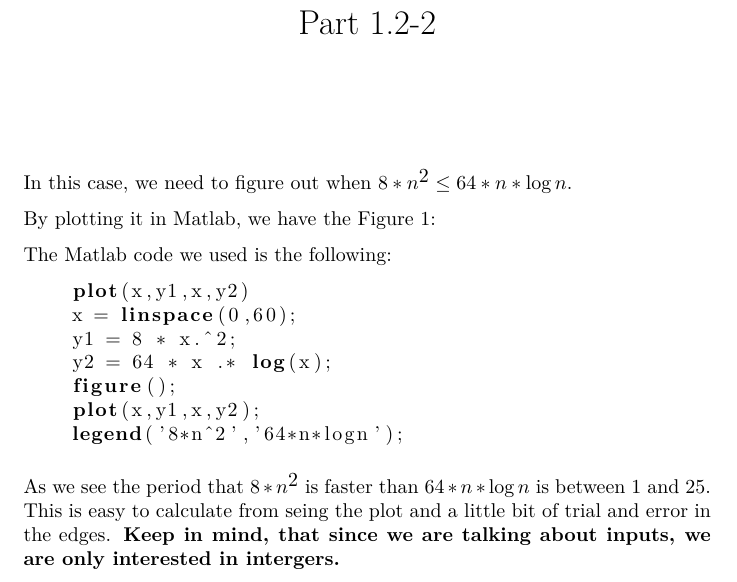
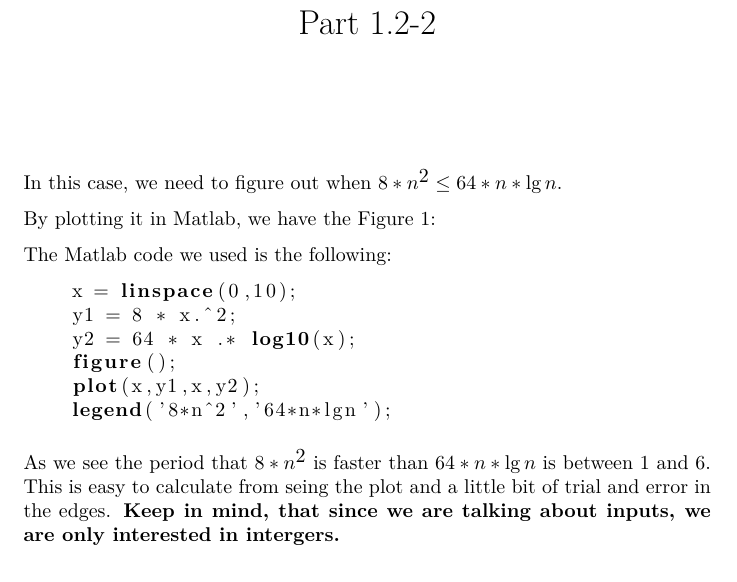
Before and after one commit to LoniasGR/Book-Exercises, a LaTeX document (Introduction to Algorithms/Part 1/Chapter 1 Excercise 1.2-2.tex): part of page 1 of 2, cut so that both start at the same text. Compiled offline with pdfLaTeX.

Commit message:
Updated excercise 1.2-2

```diff
--- a/Introduction to Algorithms/Part 1/Chapter 1 Excercise 1.2-2.tex
+++ b/Introduction to Algorithms/Part 1/Chapter 1 Excercise 1.2-2.tex
@@ -41,7 +41,7 @@
 
 \maketitle
 
-In this case, we need to figure out when $ 8 * n^{2} \leq 64* n * \log{n} $.
+In this case, we need to figure out when $ 8 * n^{2} \leq 64* n * \lg{n} $.
 
 By plotting it in Matlab, we have the Figure \ref{fig:plot1}:
 
@@ -55,14 +55,13 @@ By plotting it in Matlab, we have the Figure \ref{fig:plot1}:
 The Matlab code we used is the following:
 
 \begin{lstlisting}[language=Matlab]
-    plot(x,y1,x,y2)
-    x = linspace(0,60);
+    x = linspace(0,10);
     y1 = 8 * x.^2;
-    y2 = 64 * x .* log(x);
+    y2 = 64 * x .* log10(x);
     figure();
     plot(x,y1,x,y2);
-    legend('8*n^2','64*n*logn');
+    legend('8*n^2','64*n*lgn');
 \end{lstlisting}
 
-As we see the period that $8*n^{2}$ is faster than $64*n*\log{n}$ is between 1 and 25. This is easy to calculate from seing the plot and a little bit of trial and error in the edges. \textbf{Keep in mind, that since we are talking about inputs, we are only interested in intergers.}
+As we see the period that $8*n^{2}$ is faster than $64*n*\lg{n}$ is between 1 and 6. This is easy to calculate from seing the plot and a little bit of trial and error in the edges. \textbf{Keep in mind, that since we are talking about inputs, we are only interested in intergers.}
 \end{document}
```
Also changed, not shown: Introduction to Algorithms/Part 1/Chapter 1 Excercise 1.2-2.pdf, Introduction to Algorithms/Part 1/images/1-2-2.png.
